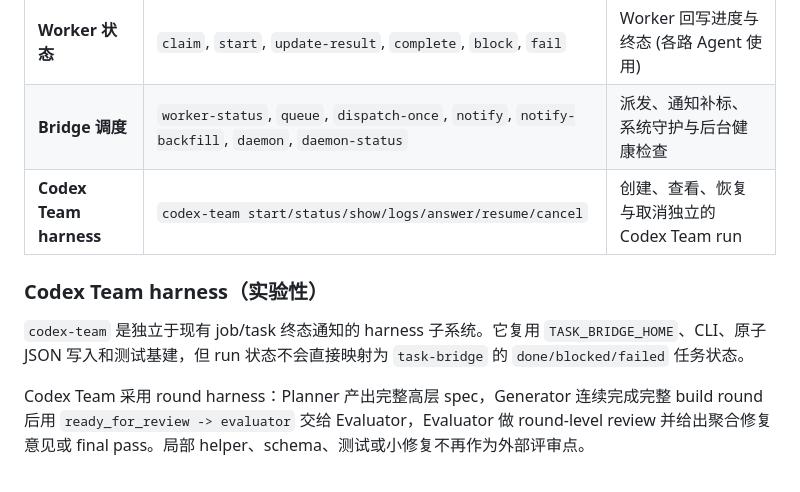
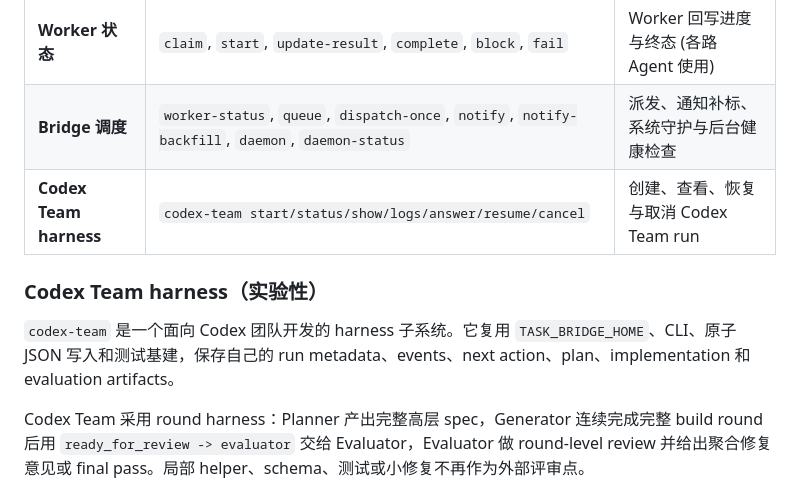
Before and after one commit to GRD-Chang/Agent-Sync, a Markdown page: README.md, the part around one of its changes. GitHub-like rendering.

```diff
--- a/README.md
+++ b/README.md
@@ -296,11 +307,11 @@ codex-team/
 | **任务管理** | `create-task`, `list-tasks`, `show-task`, `update-task`, `delete-task` | 管理具体执行步骤 |
 | **Worker 状态** | `claim`, `start`, `update-result`, `complete`, `block`, `fail` | Worker 回写进度与终态 (各路 Agent 使用) |
 | **Bridge 调度** | `worker-status`, `queue`, `dispatch-once`, `notify`, `notify-backfill`, `daemon`, `daemon-status` | 派发、通知补标、系统守护与后台健康检查 |
-| **Codex Team harness** | `codex-team start/status/show/logs/answer/resume/cancel` | 创建、查看、恢复与取消独立的 Codex Team run |
+| **Codex Team harness** | `codex-team start/status/show/logs/answer/resume/cancel` | 创建、查看、恢复与取消 Codex Team run |
 
 ### Codex Team harness（实验性）
 
-`codex-team` 是独立于现有 job/task 终态通知的 harness 子系统。它复用 `TASK_BRIDGE_HOME`、CLI、原子 JSON 写入和测试基建，但 run 状态不会直接映射为 `task-bridge` 的 `done/blocked/failed` 任务状态。
+`codex-team` 是一个面向 Codex 团队开发的 harness 子系统。它复用 `TASK_BRIDGE_HOME`、CLI、原子 JSON 写入和测试基建，保存自己的 run metadata、events、next action、plan、implementation 和 evaluation artifacts。
 
 Codex Team 采用 round harness：Planner 产出完整高层 spec，Generator 连续完成完整 build round 后用 `ready_for_review -> evaluator` 交给 Evaluator，Evaluator 做 round-level review 并给出聚合修复意见或 final pass。局部 helper、schema、测试或小修复不再作为外部评审点。
 
```
Also changed, not shown: other parts of README.md (+19 -8 lines), README.en.md (+20 -9 lines).
